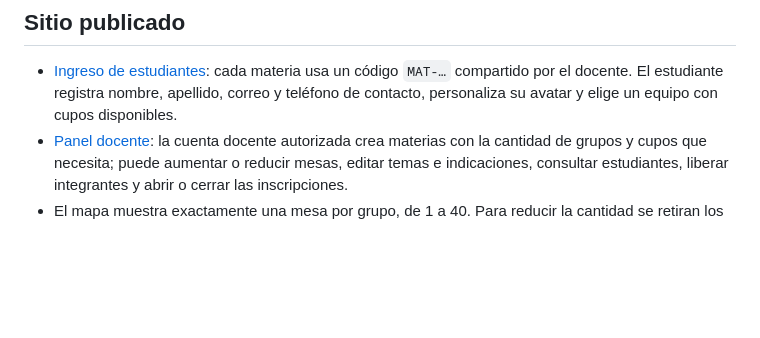
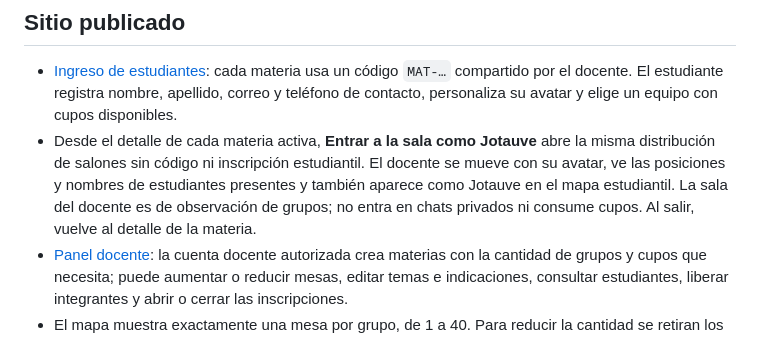
Before and after one commit to Jotauve24/Aula-virtual-JV, a Markdown page: README.md, the part around the change. Drawn GitHub-style; blank space fills up the shorter version.

Commit message:
Enable direct educator classroom entry and branded presence

```diff
--- a/README.md
+++ b/README.md
@@ -5,6 +5,7 @@ Aula web para organizar los equipos de una materia con un espacio visual por tem
 ## Sitio publicado
 
 - [Ingreso de estudiantes](https://jotauve24.github.io/Aula-virtual-JV/): cada materia usa un código `MAT-…` compartido por el docente. El estudiante registra nombre, apellido, correo y teléfono de contacto, personaliza su avatar y elige un equipo con cupos disponibles.
+- Desde el detalle de cada materia activa, **Entrar a la sala como Jotauve** abre la misma distribución de salones sin código ni inscripción estudiantil. El docente se mueve con su avatar, ve las posiciones y nombres de estudiantes presentes y también aparece como Jotauve en el mapa estudiantil. La sala del docente es de observación de grupos; no entra en chats privados ni consume cupos. Al salir, vuelve al detalle de la materia.
 - [Panel docente](https://jotauve24.github.io/Aula-virtual-JV/docente.html): la cuenta docente autorizada crea materias con la cantidad de grupos y cupos que necesita; puede aumentar o reducir mesas, editar temas e indicaciones, consultar estudiantes, liberar integrantes y abrir o cerrar las inscripciones.
 - El mapa muestra exactamente una mesa por grupo, de 1 a 40. Para reducir la cantidad se retiran los últimos grupos vacíos; se conserva su historial y no se desplaza a estudiantes de grupos ocupados. El avatar recorre puertas y pasillos, evitando paredes y muebles.
 - Las pestañas **Aula y temas**, **Mi equipo** y **Chat** separan el mapa, los integrantes y la conversación. El chat conserva los colores por participante y admite un adjunto de hasta 10 MB por mensaje: imágenes, PDF, Word, Excel, PowerPoint, TXT, CSV o ZIP. Los archivos se guardan en un bucket privado y solo los integrantes actuales del grupo pueden descargarlos.
```
